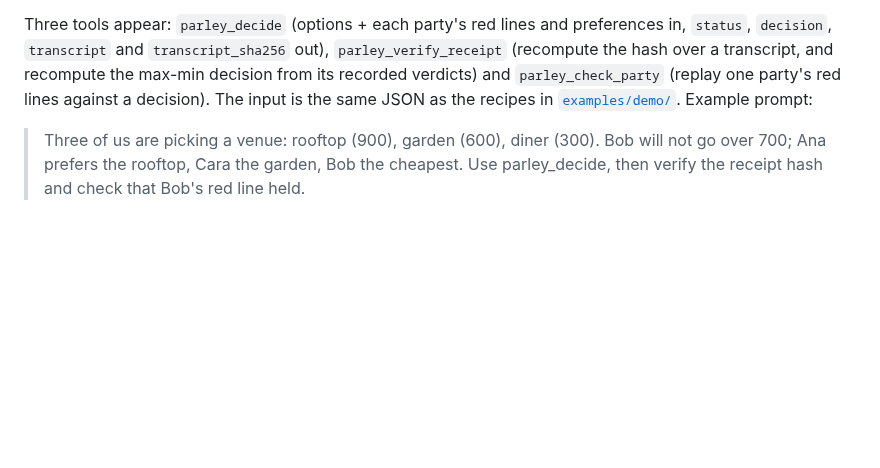
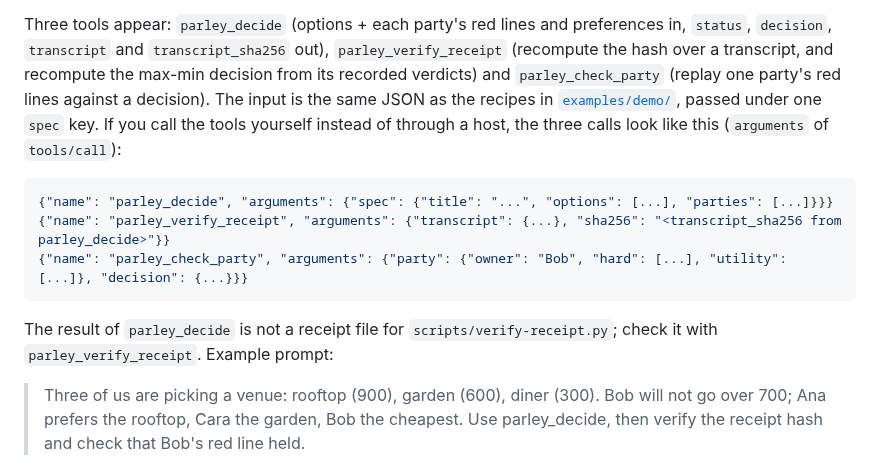
Before and after one commit to 5uper0/parley, a Markdown page: README.md, the part around the change. GitHub-like rendering; blank space fills up the shorter version.

Commit message:
docs(readme): show raw MCP tool calls with real argument names

````diff
--- a/README.md
+++ b/README.md
@@ -83,7 +83,17 @@ Three tools appear: `parley_decide` (options + each party's red lines and prefer
 `status`, `decision`, `transcript` and `transcript_sha256` out), `parley_verify_receipt`
 (recompute the hash over a transcript, and recompute the max-min decision from its recorded
 verdicts) and `parley_check_party` (replay one party's red lines against a decision). The input
-is the same JSON as the recipes in [`examples/demo/`](examples/demo/). Example prompt:
+is the same JSON as the recipes in [`examples/demo/`](examples/demo/), passed under one `spec` key. If you
+call the tools yourself instead of through a host, the three calls look like this (`arguments` of `tools/call`):
+
+```json
+{"name": "parley_decide", "arguments": {"spec": {"title": "...", "options": [...], "parties": [...]}}}
+{"name": "parley_verify_receipt", "arguments": {"transcript": {...}, "sha256": "<transcript_sha256 from parley_decide>"}}
+{"name": "parley_check_party", "arguments": {"party": {"owner": "Bob", "hard": [...], "utility": [...]}, "decision": {...}}}
+```
+
+The result of `parley_decide` is not a receipt file for `scripts/verify-receipt.py`; check it with
+`parley_verify_receipt`. Example prompt:
 
 > Three of us are picking a venue: rooftop (900), garden (600), diner (300). Bob will not go over
 > 700; Ana prefers the rooftop, Cara the garden, Bob the cheapest. Use parley_decide, then verify
````
